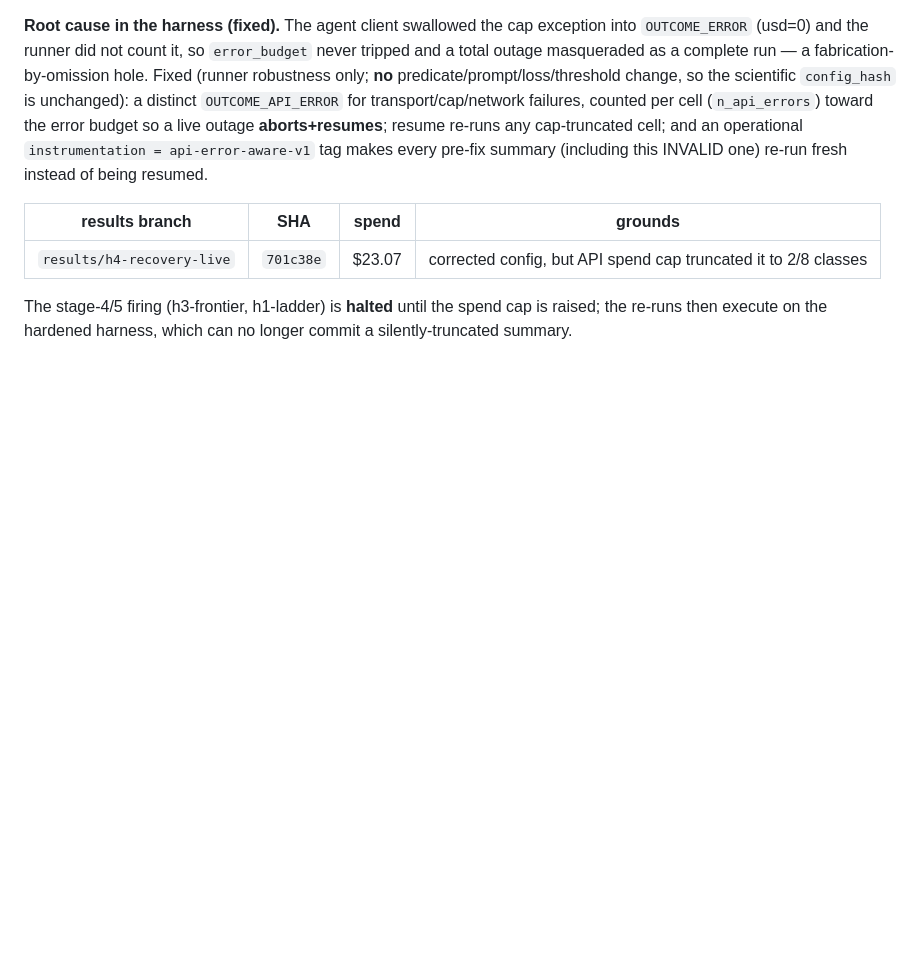
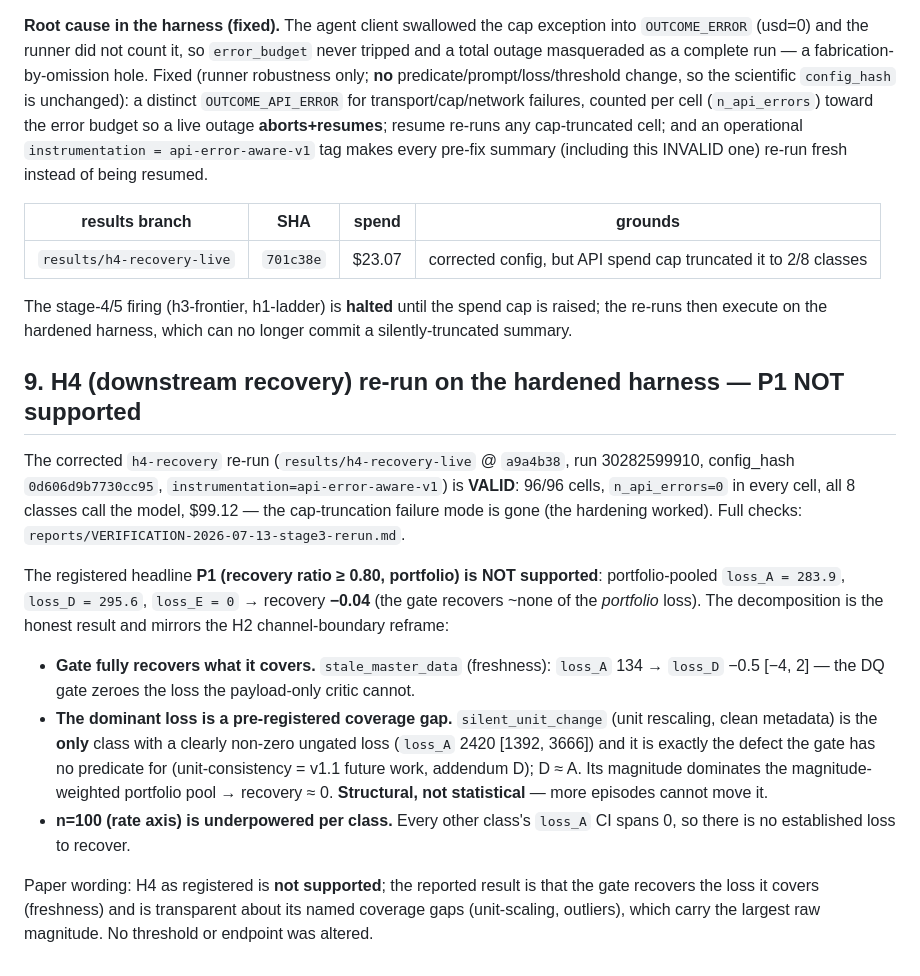
Before and after one commit to besanson/dqSarc, a Markdown page: reports/FINDINGS.md, the part around the change. GitHub-like rendering; blank space fills up the shorter version.

```diff
--- a/reports/FINDINGS.md
+++ b/reports/FINDINGS.md
@@ -277,3 +277,32 @@ an operational `instrumentation = api-error-aware-v1` tag makes every pre-fix su
 The stage-4/5 firing (h3-frontier, h1-ladder) is **halted** until the spend cap is
 raised; the re-runs then execute on the hardened harness, which can no longer commit a
 silently-truncated summary.
+
+## 9. H4 (downstream recovery) re-run on the hardened harness — P1 NOT supported
+
+The corrected `h4-recovery` re-run (`results/h4-recovery-live` @ `a9a4b38`, run
+30282599910, config_hash `0d606d9b7730cc95`, `instrumentation=api-error-aware-v1`) is
+**VALID**: 96/96 cells, `n_api_errors=0` in every cell, all 8 classes call the model,
+\$99.12 — the cap-truncation failure mode is gone (the hardening worked). Full checks:
+`reports/VERIFICATION-2026-07-13-stage3-rerun.md`.
+
+The registered headline **P1 (recovery ratio ≥ 0.80, portfolio) is NOT supported**:
+portfolio-pooled `loss_A = 283.9`, `loss_D = 295.6`, `loss_E = 0` → recovery **−0.04**
+(the gate recovers ~none of the *portfolio* loss). The decomposition is the honest result
+and mirrors the H2 channel-boundary reframe:
+
+- **Gate fully recovers what it covers.** `stale_master_data` (freshness): `loss_A` 134 →
+  `loss_D` −0.5 [−4, 2] — the DQ gate zeroes the loss the payload-only critic cannot.
+- **The dominant loss is a pre-registered coverage gap.** `silent_unit_change` (unit
+  rescaling, clean metadata) is the **only** class with a clearly non-zero ungated loss
+  (`loss_A` 2420 [1392, 3666]) and it is exactly the defect the gate has no predicate for
+  (unit-consistency = v1.1 future work, addendum D); D ≈ A. Its magnitude dominates the
+  magnitude-weighted portfolio pool → recovery ≈ 0. **Structural, not statistical** — more
+  episodes cannot move it.
+- **n=100 (rate axis) is underpowered per class.** Every other class's `loss_A` CI spans 0,
+  so there is no established loss to recover.
+
+Paper wording: H4 as registered is **not supported**; the reported result is that the gate
+recovers the loss it covers (freshness) and is transparent about its named coverage gaps
+(unit-scaling, outliers), which carry the largest raw magnitude. No threshold or endpoint
+was altered.
```
Also changed, not shown: reports/VERIFICATION-2026-07-13-stage3-rerun.md (added, +71 -0 lines).
